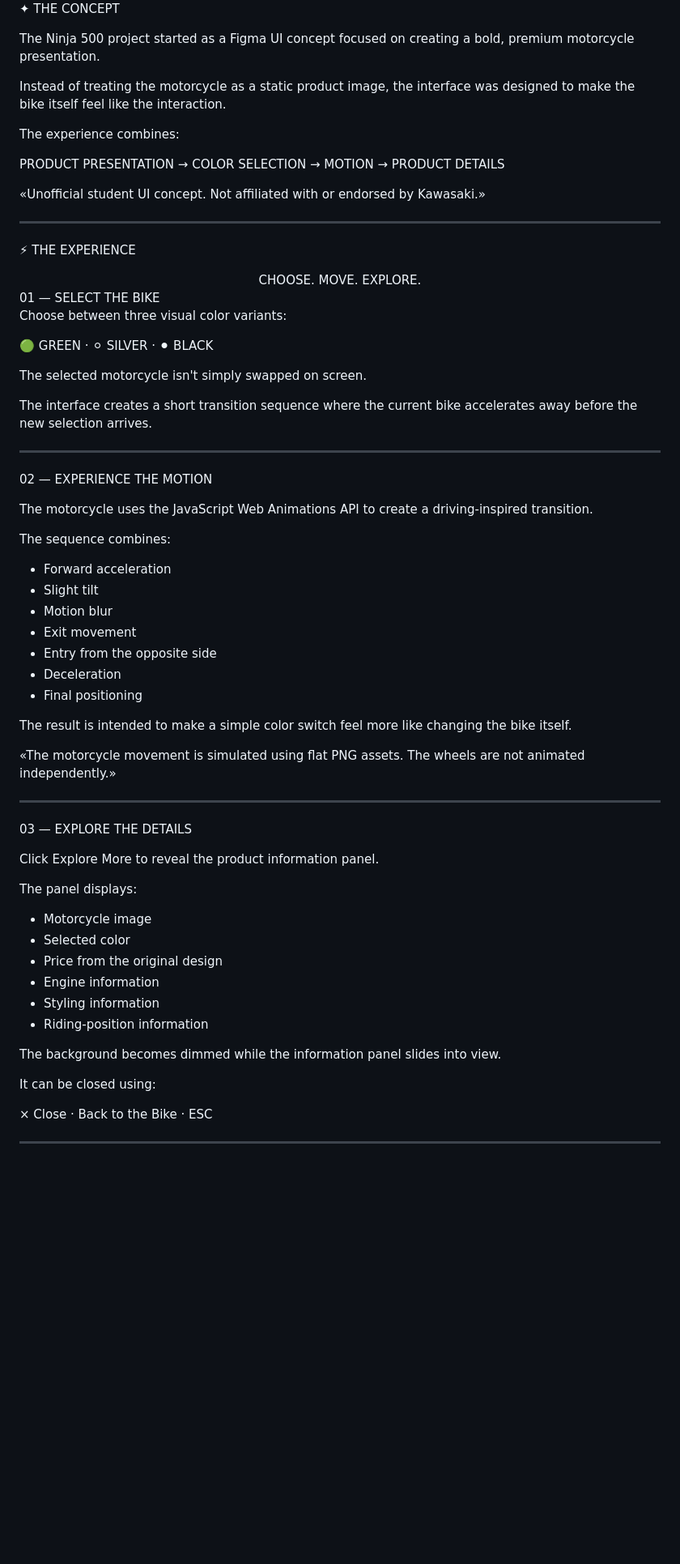
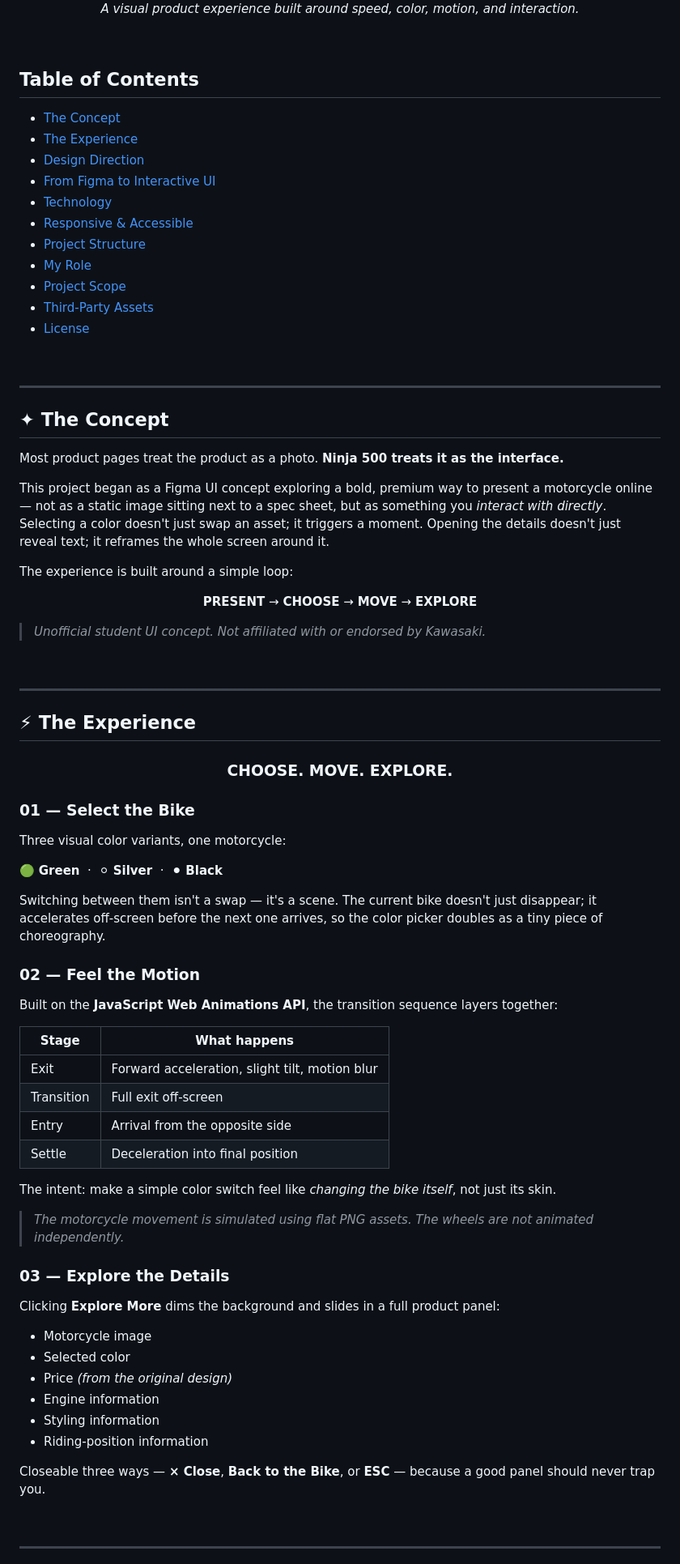
Before and after one commit to AshmitaNotFound/BIKE-SHOWCASE, a Markdown page: README.md, the part around one of its changes. Shown at 81% size. GitHub-like rendering; blank space fills up the shorter version.

```diff
--- a/README.md
+++ b/README.md
@@ -14,75 +19,95 @@ Designed in Figma · Built with HTML, CSS & JavaScript · Brought to life with m
 
-✦ THE CONCEPT
+<br>
 
-The Ninja 500 project started as a Figma UI concept focused on creating a bold, premium motorcycle presentation.
+*A visual product experience built around speed, color, motion, and interaction.*
 
-Instead of treating the motorcycle as a static product image, the interface was designed to make the bike itself feel like the interaction.
+</div>
 
-The experience combines:
+<br>
 
-PRODUCT PRESENTATION
-→ COLOR SELECTION
-→ MOTION
-→ PRODUCT DETAILS
+## Table of Contents
 
-«Unofficial student UI concept. Not affiliated with or endorsed by Kawasaki.»
+- [The Concept](#-the-concept)
+- [The Experience](#-the-experience)
+- [Design Direction](#-design-direction)
+- [From Figma to Interactive UI](#-from-figma--interactive-ui)
+- [Technology](#️-technology)
+- [Responsive & Accessible](#-responsive--accessible)
+- [Project Structure](#-project-structure)
+- [My Role](#-my-role)
+- [Project Scope](#-project-scope)
+- [Third-Party Assets](#️-third-party-assets)
+- [License](#-license)
+
+<br>
 
 ---
 
-⚡ THE EXPERIENCE
+## ✦ The Concept
 
-<div align="center">CHOOSE. MOVE. EXPLORE.
+Most product pages treat the product as a photo. **Ninja 500 treats it as the interface.**
 
-</div>01 — SELECT THE BIKE
+This project began as a Figma UI concept exploring a bold, premium way to present a motorcycle online — not as a static image sitting next to a spec sheet, but as something you *interact with directly*. Selecting a color doesn't just swap an asset; it triggers a moment. Opening the details doesn't just reveal text; it reframes the whole screen around it.
 
-Choose between three visual color variants:
+The experience is built around a simple loop:
 
-🟢 GREEN · ⚪ SILVER · ⚫ BLACK
+<div align="center">
 
-The selected motorcycle isn't simply swapped on screen.
+**PRESENT** → **CHOOSE** → **MOVE** → **EXPLORE**
 
-The interface creates a short transition sequence where the current bike accelerates away before the new selection arrives.
+</div>
+
+> *Unofficial student UI concept. Not affiliated with or endorsed by Kawasaki.*
+
+<br>
 
 ---
 
-02 — EXPERIENCE THE MOTION
+## ⚡ The Experience
 
-The motorcycle uses the JavaScript Web Animations API to create a driving-inspired transition.
+<div align="center">
 
-The sequence combines:
+### CHOOSE. MOVE. EXPLORE.
 
-- Forward acceleration
-- Slight tilt
-- Motion blur
-- Exit movement
-- Entry from the opposite side
-- Deceleration
-- Final positioning
+</div>
 
-The result is intended to make a simple color switch feel more like changing the bike itself.
+### 01 — Select the Bike
 
-«The motorcycle movement is simulated using flat PNG assets. The wheels are not animated independently.»
+Three visual color variants, one motorcycle:
 
----
+🟢 **Green** &nbsp;·&nbsp; ⚪ **Silver** &nbsp;·&nbsp; ⚫ **Black**
 
-03 — EXPLORE THE DETAILS
+Switching between them isn't a swap — it's a scene. The current bike doesn't just disappear; it accelerates off-screen before the next one arrives, so the color picker doubles as a tiny piece of choreography.
 
-Click Explore More to reveal the product information panel.
+### 02 — Feel the Motion
 
-The panel displays:
+Built on the **JavaScript Web Animations API**, the transition sequence layers together:
+
+| Stage | What happens |
+|---|---|
+| Exit | Forward acceleration, slight tilt, motion blur |
+| Transition | Full exit off-screen |
+| Entry | Arrival from the opposite side |
+| Settle | Deceleration into final position |
+
+The intent: make a simple color switch feel like *changing the bike itself*, not just its skin.
+
+> *The motorcycle movement is simulated using flat PNG assets. The wheels are not animated independently.*
+
+### 03 — Explore the Details
+
+Clicking **Explore More** dims the background and slides in a full product panel:
 
 - Motorcycle image
 - Selected color
-- Price from the original design
+- Price *(from the original design)*
 - Engine information
 - Styling information
 - Riding-position information
 
-The background becomes dimmed while the information panel slides into view.
+Closeable three ways — **× Close**, **Back to the Bike**, or **ESC** — because a good panel should never trap you.
 
-It can be closed using:
-
-× Close · Back to the Bike · ESC
+<br>
 
 ---
 
```
Also changed, not shown: other parts of README.md (+98 -97 lines).
